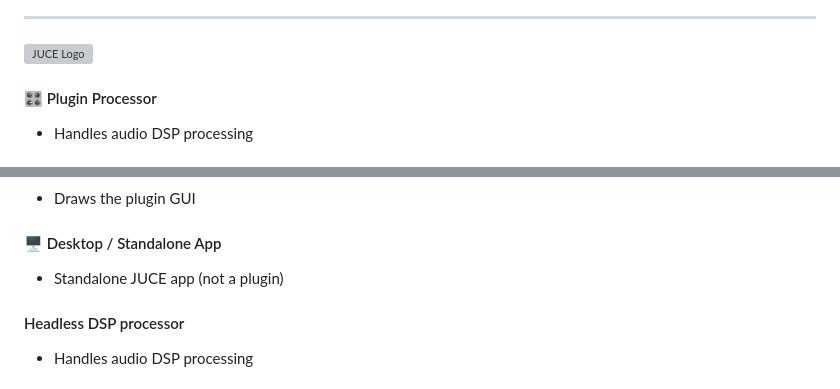
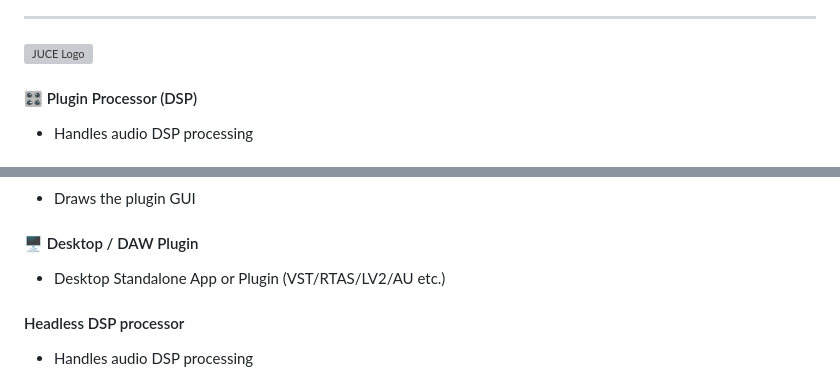
Before and after one commit to tonalflex/presentation, a Markdown page: slides.md, 2 parts joined by grey strips. Drawn GitHub-style; grey boxes are pictures that could not be loaded.

Commit message:
juce boxes

```diff
--- a/slides.md
+++ b/slides.md
@@ -162,7 +162,7 @@ p {
   <!-- PluginProcessor Column -->
   <div v-click>
     <div class="rounded-2xl border border-orange-400 p-4 shadow-md">
-      <h4 class="text-2xl font-bold text-white mb-4">🎛️ Plugin Processor</h4>
+      <h4 class="text-2xl font-bold text-white mb-4">🎛️ Plugin Processor (DSP)</h4>
       <ul class="list-disc list-inside text-white space-y-2">
         <li>Handles audio DSP processing</li>
       </ul>
@@ -181,10 +181,10 @@ p {
 
   <!-- Desktop/Standalone -->
   <div v-click class="col-span-2">
-    <div class="rounded-2xl border border-yellow-400 p-4 shadow-md">
-      <h4 class="text-2xl font-bold text-white mb-4">🖥️ Desktop / Standalone App</h4>
+    <div class="rounded-2xl border border-green-400 p-4 shadow-md">
+      <h4 class="text-2xl font-bold text-white mb-4">🖥️ Desktop / DAW Plugin</h4>
       <ul class="list-disc list-inside text-white space-y-2">
-        <li>Standalone JUCE app (not a plugin)</li>
+        <li>Desktop Standalone App or Plugin (VST/RTAS/LV2/AU etc.)</li>
       </ul>
     </div>
   </div>
```
Also changed, not shown: other parts of slides.md (+4 -4 lines).
